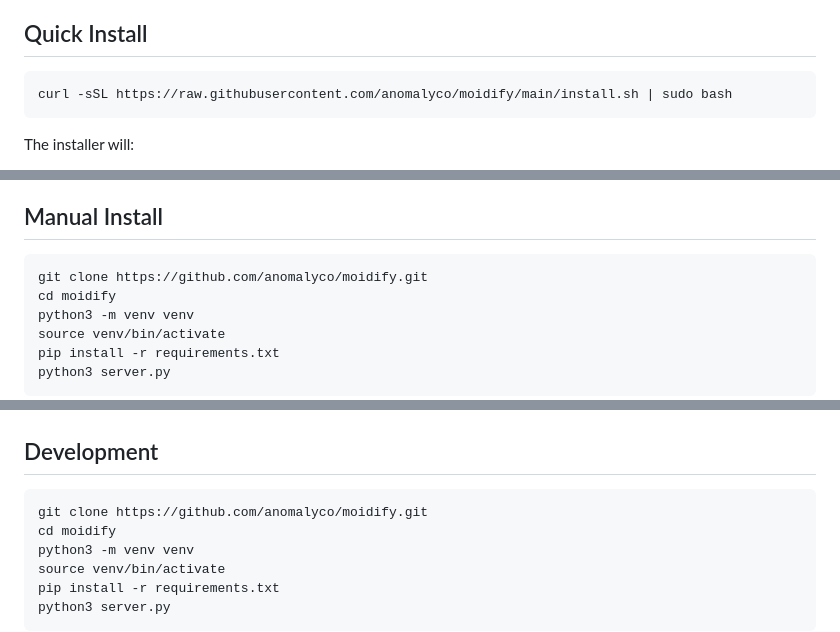
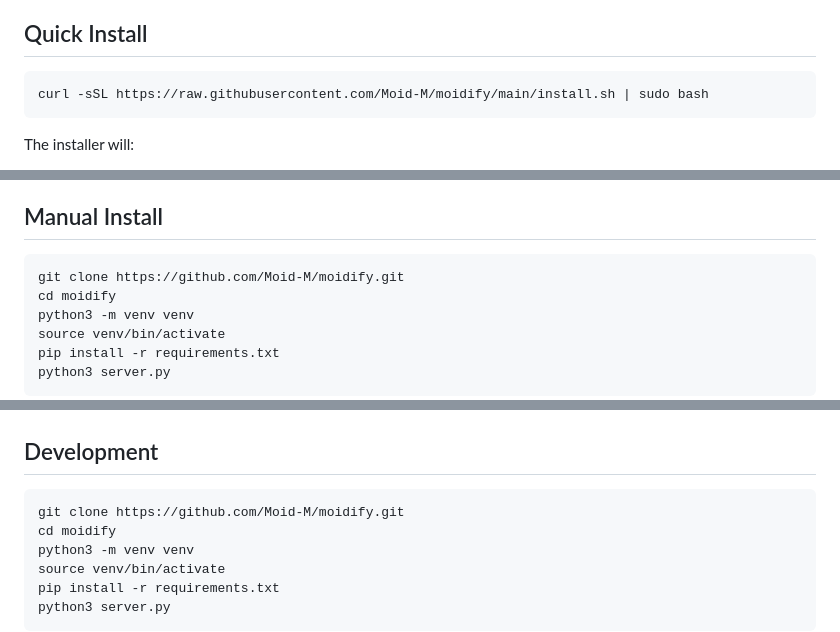
Before and after one commit to Moid-M/moidify, a Markdown page: README.md, 3 parts joined by grey strips. GitHub-like rendering.

Commit message:
Fix repo URLs to Moid-M/moidify

````diff
--- a/README.md
+++ b/README.md
@@ -20,7 +20,7 @@ A self-hosted music server that streams your music collection to any browser. Dr
 ## Quick Install
 
 ```bash
-curl -sSL https://raw.githubusercontent.com/anomalyco/moidify/main/install.sh | sudo bash
+curl -sSL https://raw.githubusercontent.com/Moid-M/moidify/main/install.sh | sudo bash
 ```
 
 The installer will:
@@ -37,7 +37,7 @@ After installation, open **http://your-server-ip:8000** in your browser and drop
 ## Manual Install
 
 ```bash
-git clone https://github.com/anomalyco/moidify.git
+git clone https://github.com/Moid-M/moidify.git
 cd moidify
 python3 -m venv venv
 source venv/bin/activate
@@ -98,7 +98,7 @@ sudo /opt/moidify/uninstall.sh
 ## Development
 
 ```bash
-git clone https://github.com/anomalyco/moidify.git
+git clone https://github.com/Moid-M/moidify.git
 cd moidify
 python3 -m venv venv
 source venv/bin/activate
````
